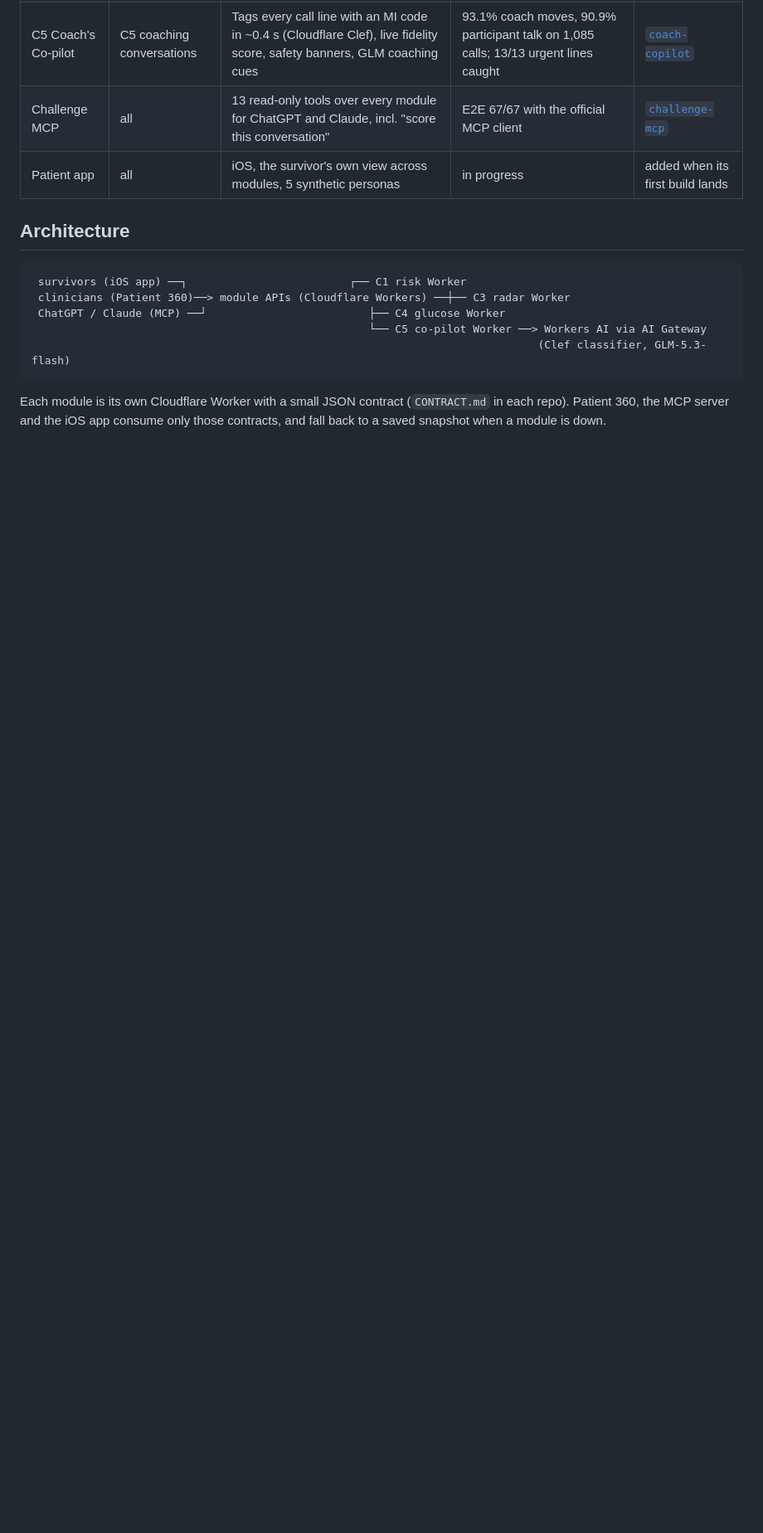
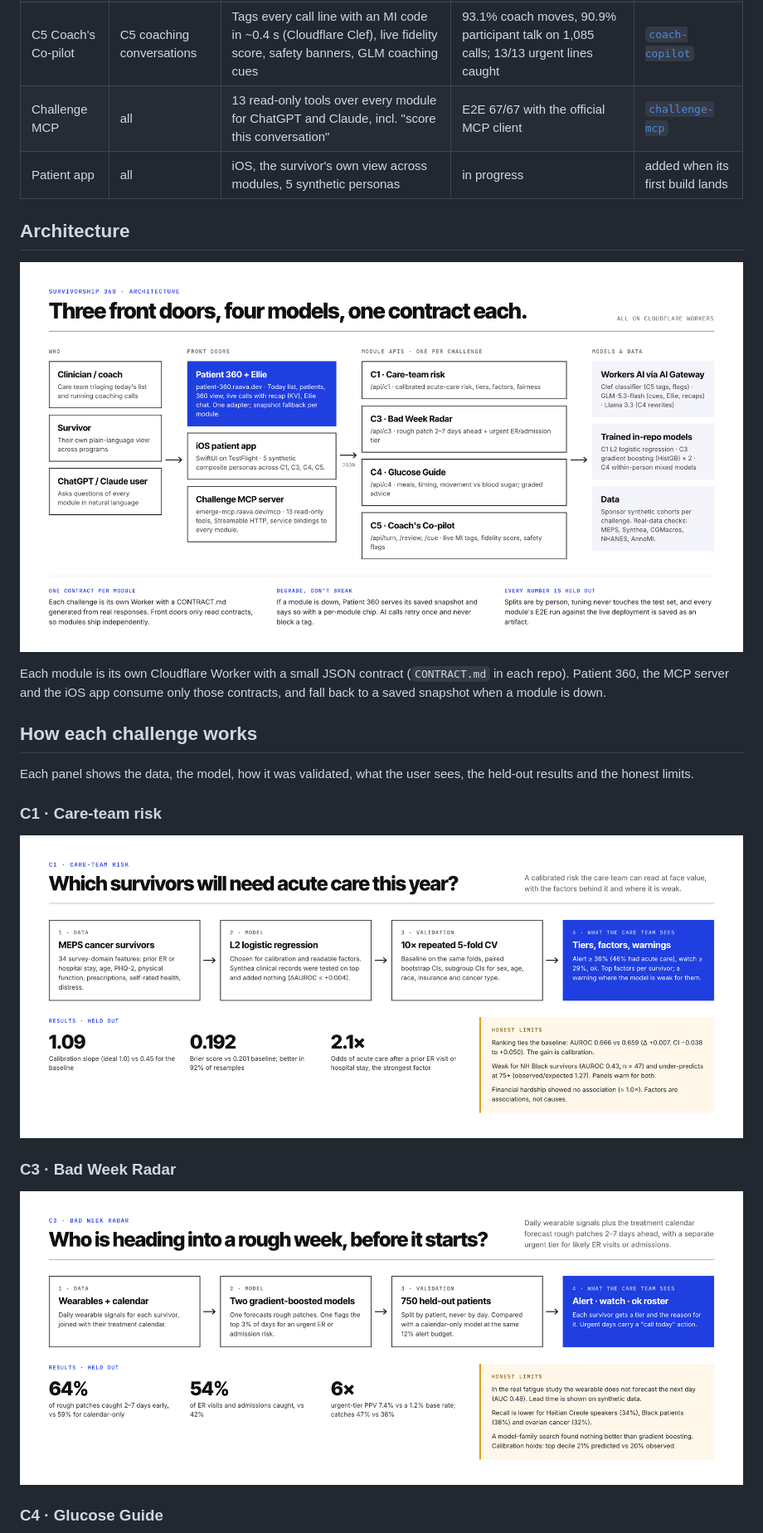
Before and after one commit to zaycruz/survivorship-360, a Markdown page: README.md, the part around one of its changes. Shown at 83% size. Rendered like a GitHub page; pictures changed too: docs/architecture.png (added), docs/c1.png (added), docs/c3.png (added); blank space fills up the shorter version.

Commit message:
docs: architecture and per-challenge diagrams in README
Co-Authored-By: Claude Opus 5.5 <noreply@anthropic.com>

````diff
--- a/README.md
+++ b/README.md
@@ -37,12 +37,21 @@ Every number in the product traces to held-out validation. Each module states wh
 
 ## Architecture
 
-```
- survivors (iOS app) ──┐                         ┌── C1 risk Worker
- clinicians (Patient 360)──> module APIs (Cloudflare Workers) ──┼── C3 radar Worker
- ChatGPT / Claude (MCP) ──┘                         ├── C4 glucose Worker
-                                                    └── C5 co-pilot Worker ──> Workers AI via AI Gateway
-                                                                              (Clef classifier, GLM-5.3-flash)
-```
+![Survivorship 360 architecture](docs/architecture.png)
 
 Each module is its own Cloudflare Worker with a small JSON contract (`CONTRACT.md` in each repo). Patient 360, the MCP server and the iOS app consume only those contracts, and fall back to a saved snapshot when a module is down.
+
+## How each challenge works
+
+Each panel shows the data, the model, how it was validated, what the user sees, the held-out results and the honest limits.
+
+### C1 · Care-team risk
+
+![C1 Care-team risk](docs/c1.png)
+
+### C3 · Bad Week Radar
+
+![C3 Bad Week Radar](docs/c3.png)
+
+### C4 · Glucose Guide
+
````
Also changed, not shown: other parts of README.md (+7 -0 lines), docs/c4.png (added), docs/c5.png (added).
